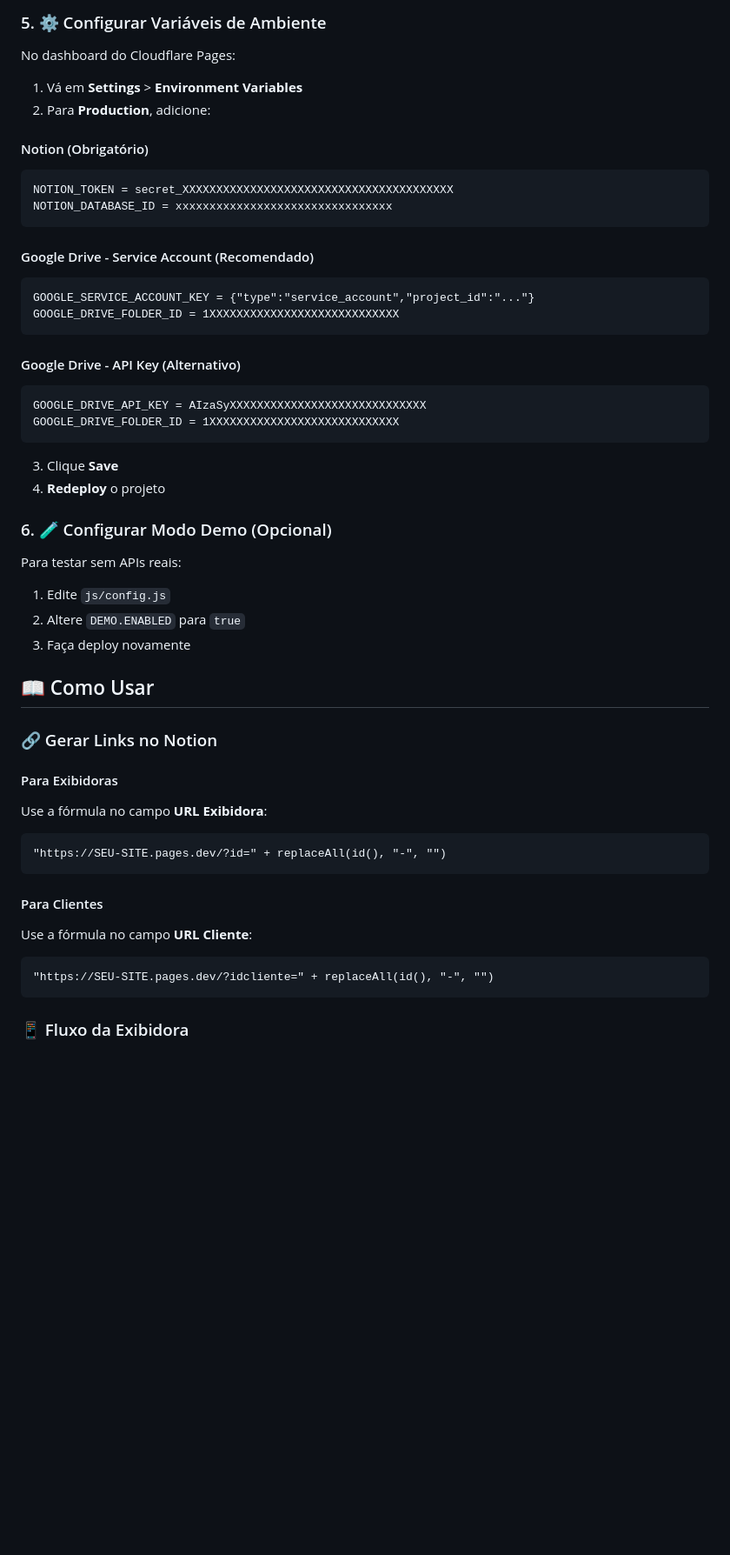
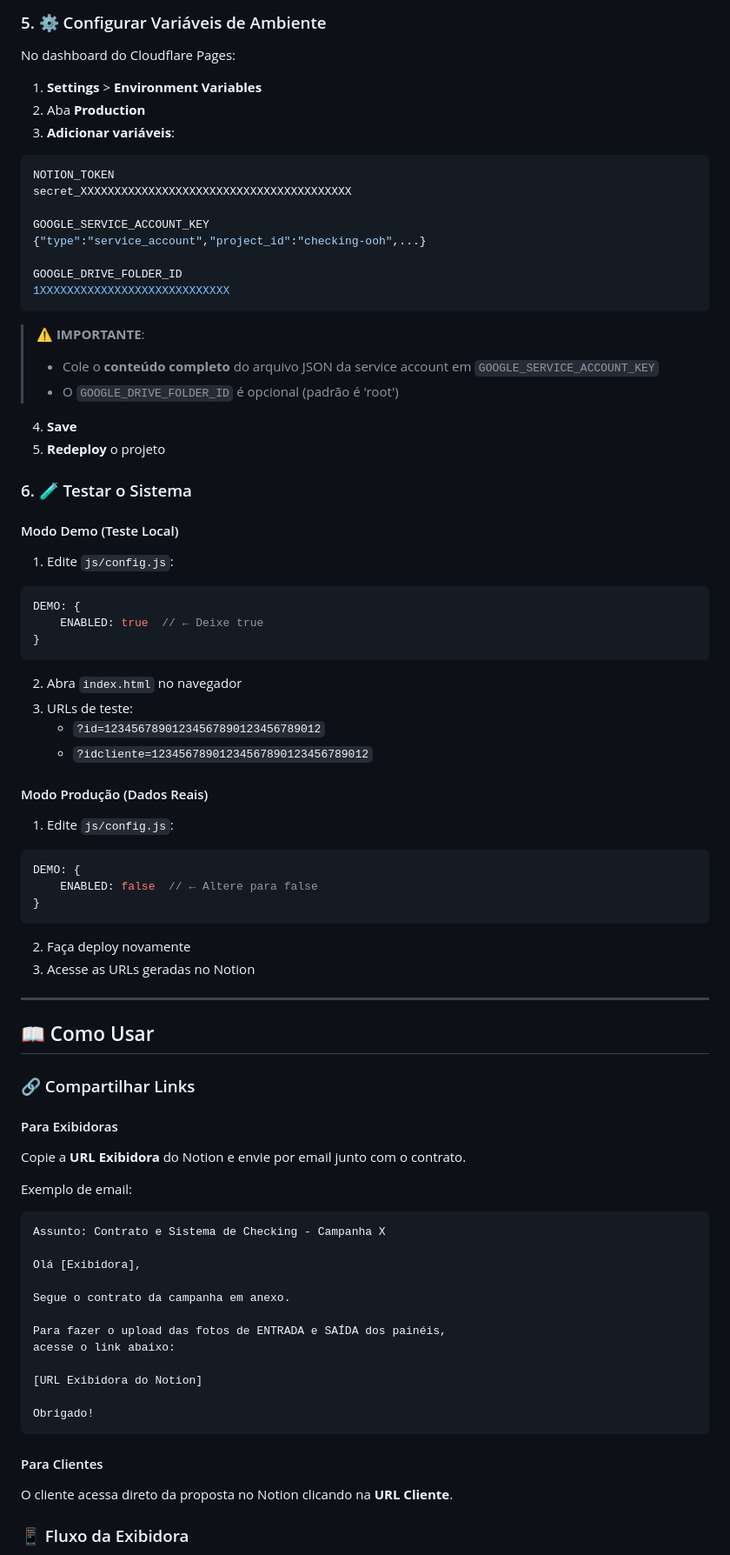
Before and after one commit to kaike74/CheckingOOH, a Markdown page: README.md, the part around one of its changes. Shown at 87% size. GitHub-like rendering; blank space fills up the shorter version.

````diff
--- a/README.md
+++ b/README.md
@@ -214,53 +234,83 @@ wrangler pages deploy . --project-name=checking-ooh
 
 No dashboard do Cloudflare Pages:
 
-1. Vá em **Settings** > **Environment Variables**
-2. Para **Production**, adicione:
+1. **Settings** > **Environment Variables**
+2. Aba **Production**
+3. **Adicionar variáveis**:
 
-#### Notion (Obrigatório)
-```
-NOTION_TOKEN = secret_XXXXXXXXXXXXXXXXXXXXXXXXXXXXXXXXXXXXXXXX
-NOTION_DATABASE_ID = xxxxxxxxxxxxxxxxxxxxxxxxxxxxxxxx
+```env
+NOTION_TOKEN
+secret_XXXXXXXXXXXXXXXXXXXXXXXXXXXXXXXXXXXXXXXX
+
+GOOGLE_SERVICE_ACCOUNT_KEY
+{"type":"service_account","project_id":"checking-ooh",...}
+
+GOOGLE_DRIVE_FOLDER_ID
+1XXXXXXXXXXXXXXXXXXXXXXXXXXXX
 ```
 
-#### Google Drive - Service Account (Recomendado)
-```
-GOOGLE_SERVICE_ACCOUNT_KEY = {"type":"service_account","project_id":"..."}
-GOOGLE_DRIVE_FOLDER_ID = 1XXXXXXXXXXXXXXXXXXXXXXXXXXXX
+> ⚠️ **IMPORTANTE**:
+> - Cole o **conteúdo completo** do arquivo JSON da service account em `GOOGLE_SERVICE_ACCOUNT_KEY`
+> - O `GOOGLE_DRIVE_FOLDER_ID` é opcional (padrão é 'root')
+
+4. **Save**
+5. **Redeploy** o projeto
+
+### 6. 🧪 Testar o Sistema
+
+#### Modo Demo (Teste Local)
+
+1. Edite `js/config.js`:
+```javascript
+DEMO: {
+    ENABLED: true  // ← Deixe true
+}
 ```
 
-#### Google Drive - API Key (Alternativo)
-```
-GOOGLE_DRIVE_API_KEY = AIzaSyXXXXXXXXXXXXXXXXXXXXXXXXXXXXX
-GOOGLE_DRIVE_FOLDER_ID = 1XXXXXXXXXXXXXXXXXXXXXXXXXXXX
+2. Abra `index.html` no navegador
+3. URLs de teste:
+   - `?id=12345678901234567890123456789012`
+   - `?idcliente=12345678901234567890123456789012`
+
+#### Modo Produção (Dados Reais)
+
+1. Edite `js/config.js`:
+```javascript
+DEMO: {
+    ENABLED: false  // ← Altere para false
+}
 ```
 
-3. Clique **Save**
-4. **Redeploy** o projeto
+2. Faça deploy novamente
+3. Acesse as URLs geradas no Notion
 
-### 6. 🧪 Configurar Modo Demo (Opcional)
-
-Para testar sem APIs reais:
-
-1. Edite `js/config.js`
-2. Altere `DEMO.ENABLED` para `true`
-3. Faça deploy novamente
+---
 
 ## 📖 Como Usar
 
-### 🔗 Gerar Links no Notion
+### 🔗 Compartilhar Links
 
 #### Para Exibidoras
-Use a fórmula no campo **URL Exibidora**:
+Copie a **URL Exibidora** do Notion e envie por email junto com o contrato.
+
+Exemplo de email:
 ```
-"https://SEU-SITE.pages.dev/?id=" + replaceAll(id(), "-", "")
+Assunto: Contrato e Sistema de Checking - Campanha X
+
+Olá [Exibidora],
+
+Segue o contrato da campanha em anexo.
+
+Para fazer o upload das fotos de ENTRADA e SAÍDA dos painéis,
+acesse o link abaixo:
+
+[URL Exibidora do Notion]
+
+Obrigado!
 ```
 
 #### Para Clientes
-Use a fórmula no campo **URL Cliente**:
-```
-"https://SEU-SITE.pages.dev/?idcliente=" + replaceAll(id(), "-", "")
-```
+O cliente acessa direto da proposta no Notion clicando na **URL Cliente**.
 
 ### 📱 Fluxo da Exibidora
 
````
Also changed, not shown: other parts of README.md (+207 -209 lines).
